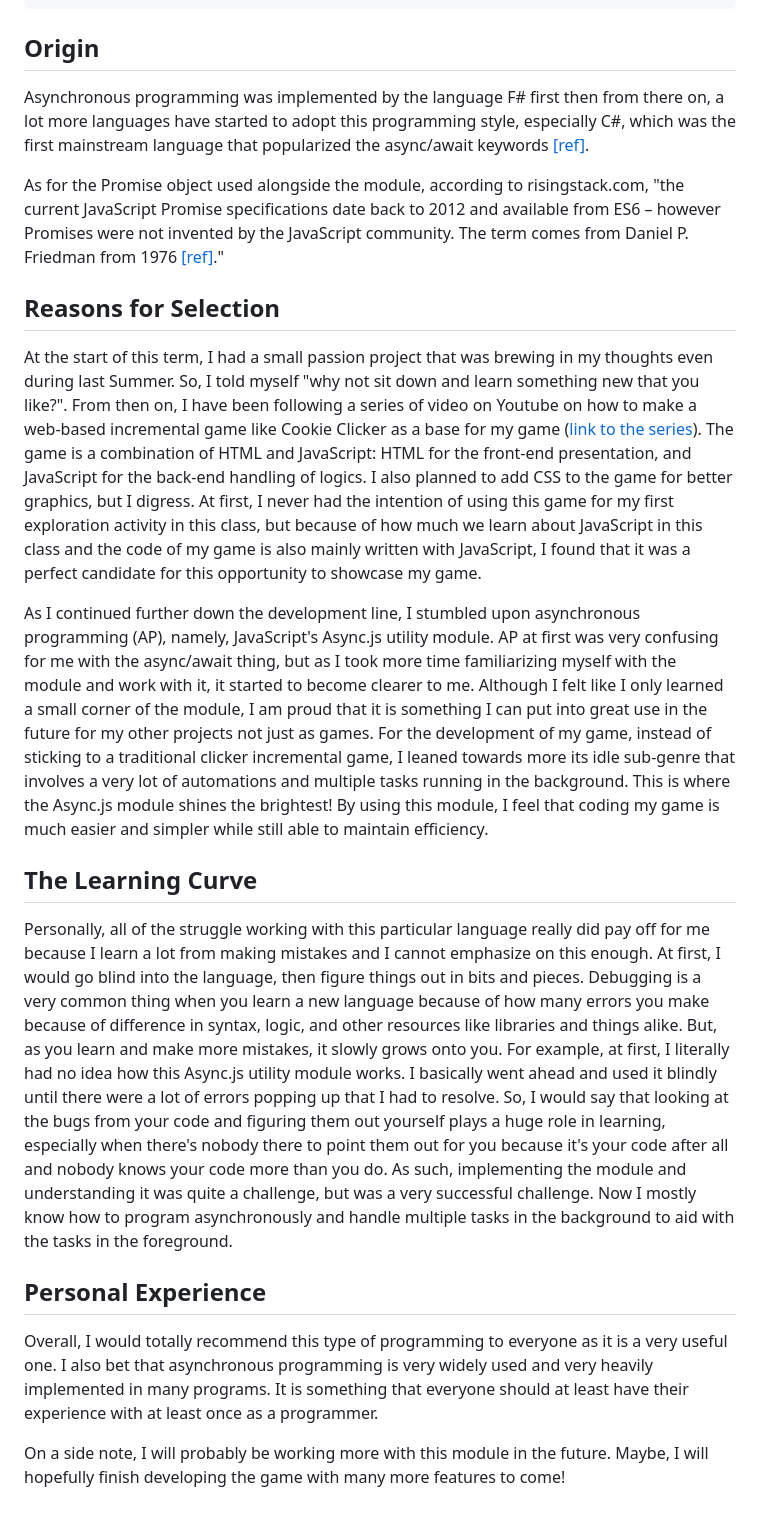
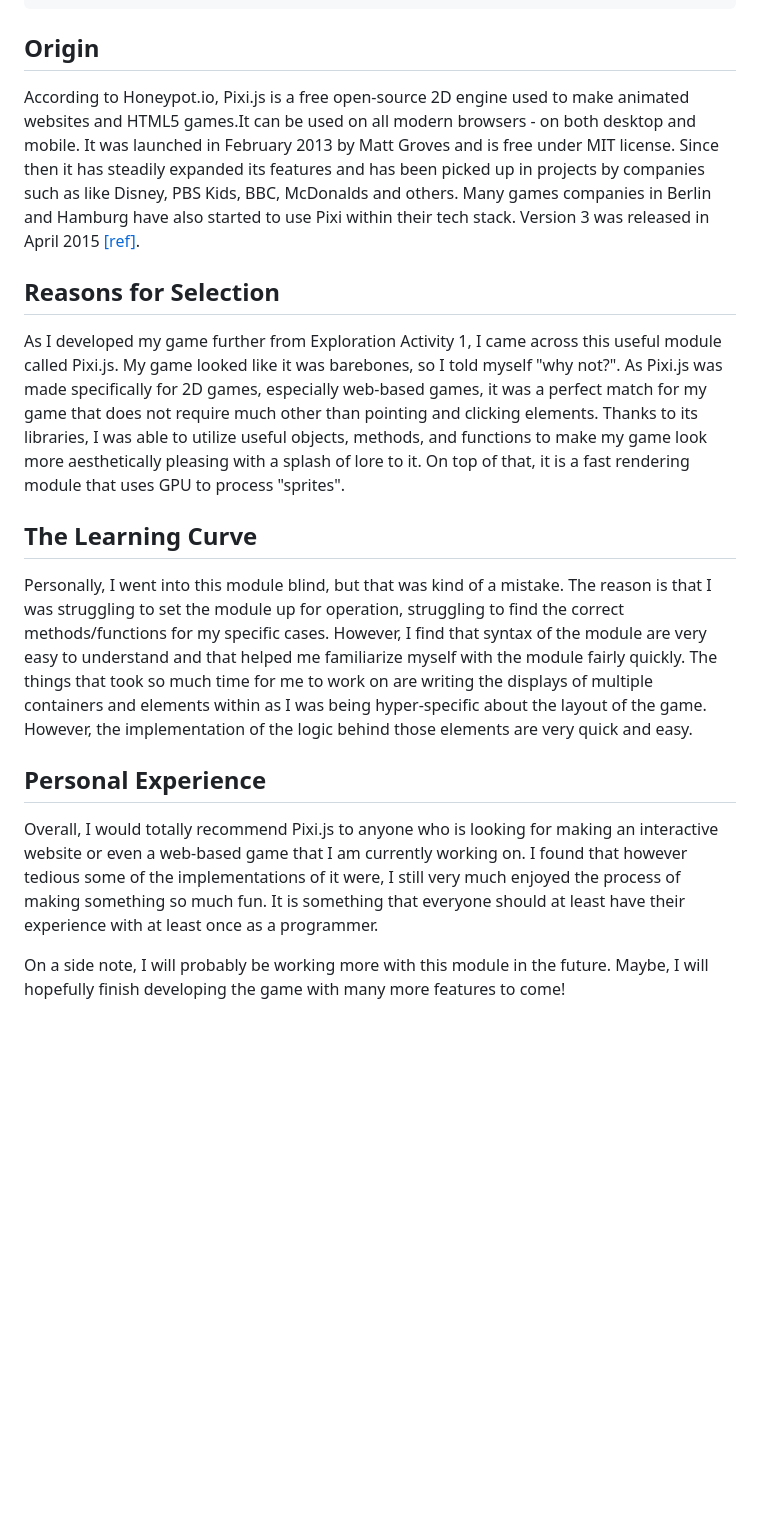
Before and after one commit to CS2613-FA23/explorationactivity2-hnguye15, a Markdown page: Overview.md, the part around the change printed below. GitHub-like rendering; blank space fills up the shorter version.

```diff
--- a/Overview.md
+++ b/Overview.md
@@ -75,19 +75,15 @@ This example creates a blue background with a rabbit spinning in the middle [[re
     });
 
 ## Origin
-Asynchronous programming was implemented by the language F# first then from there on, a lot more languages have started to adopt this programming style, especially C#, which was the first mainstream language that popularized the async/await keywords [[ref]](https://dev.to/maxarshinov/a-brief-history-of-asyncawait-264j).
-
-As for the Promise object used alongside the module, according to risingstack.com, "the current JavaScript Promise specifications date back to 2012 and available from ES6 – however Promises were not invented by the JavaScript community. The term comes from Daniel P. Friedman from 1976 [[ref]](https://blog.risingstack.com/asynchronous-javascript/)."
+According to Honeypot.io, Pixi.js is a free open-source 2D engine used to make animated websites and HTML5 games.It can be used on all modern browsers - on both desktop and mobile. It was launched in February 2013 by Matt Groves and is free under MIT license. Since then it has steadily expanded its features and has been picked up in projects by companies such as like Disney, PBS Kids, BBC, McDonalds and others. Many games companies in Berlin and Hamburg have also started to use Pixi within their tech stack. Version 3 was released in April 2015 [[ref]](https://blog.honeypot.io/pixi.js-is-the-german-gaming-industrys-newest-friend/).
 
 ## Reasons for Selection
-At the start of this term, I had a small passion project that was brewing in my thoughts even during last Summer. So, I told myself "why not sit down and learn something new that you like?". From then on, I have been following a series of video on Youtube on how to make a web-based incremental game like Cookie Clicker as a base for my game ([link to the series](https://www.youtube.com/playlist?list=PLEyTwruuVAqlEvj8QxTFdVPc6_AwpgF2w)). The game is a combination of HTML and JavaScript: HTML for the front-end presentation, and JavaScript for the back-end handling of logics. I also planned to add CSS to the game for better graphics, but I digress. At first, I never had the intention of using this game for my first exploration activity in this class, but because of how much we learn about JavaScript in this class and the code of my game is also mainly written with JavaScript, I found that it was a perfect candidate for this opportunity to showcase my game.
-
-As I continued further down the development line, I stumbled upon asynchronous programming (AP), namely, JavaScript's Async.js utility module. AP at first was very confusing for me with the async/await thing, but as I took more time familiarizing myself with the module and work with it, it started to become clearer to me. Although I felt like I only learned a small corner of the module, I am proud that it is something I can put into great use in the future for my other projects not just as games. For the development of my game, instead of sticking to a traditional clicker incremental game, I leaned towards more its idle sub-genre that involves a very lot of automations and multiple tasks running in the background. This is where the Async.js module shines the brightest! By using this module, I feel that coding my game is much easier and simpler while still able to maintain efficiency.
+As I developed my game further from Exploration Activity 1, I came across this useful module called Pixi.js. My game looked like it was barebones, so I told myself "why not?". As Pixi.js was made specifically for 2D games, especially web-based games, it was a perfect match for my game that does not require much other than pointing and clicking elements. Thanks to its libraries, I was able to utilize useful objects, methods, and functions to make my game look more aesthetically pleasing with a splash of lore to it. On top of that, it is a fast rendering module that uses GPU to process "sprites".
 
 ## The Learning Curve
-Personally, all of the struggle working with this particular language really did pay off for me because I learn a lot from making mistakes and I cannot emphasize on this enough. At first, I would go blind into the language, then figure things out in bits and pieces. Debugging is a very common thing when you learn a new language because of how many errors you make because of difference in syntax, logic, and other resources like libraries and things alike. But, as you learn and make more mistakes, it slowly grows onto you. For example, at first, I literally had no idea how this Async.js utility module works. I basically went ahead and used it blindly until there were a lot of errors popping up that I had to resolve. So, I would say that looking at the bugs from your code and figuring them out yourself plays a huge role in learning, especially when there's nobody there to point them out for you because it's your code after all and nobody knows your code more than you do. As such, implementing the module and understanding it was quite a challenge, but was a very successful challenge. Now I mostly know how to program asynchronously and handle multiple tasks in the background to aid with the tasks in the foreground.
+Personally, I went into this module blind, but that was kind of a mistake. The reason is that I was struggling to set the module up for operation, struggling to find the correct methods/functions for my specific cases. However, I find that syntax of the module are very easy to understand and that helped me familiarize myself with the module fairly quickly. The things that took so much time for me to work on are writing the displays of multiple containers and elements within as I was being hyper-specific about the layout of the game. However, the implementation of the logic behind those elements are very quick and easy.
 
 ## Personal Experience
-Overall, I would totally recommend this type of programming to everyone as it is a very useful one. I also bet that asynchronous programming is very widely used and very heavily implemented in many programs. It is something that everyone should at least have their experience with at least once as a programmer.
+Overall, I would totally recommend Pixi.js to anyone who is looking for making an interactive website or even a web-based game that I am currently working on. I found that however tedious some of the implementations of it were, I still very much enjoyed the process of making something so much fun. It is something that everyone should at least have their experience with at least once as a programmer.
 
 On a side note, I will probably be working more with this module in the future. Maybe, I will hopefully finish developing the game with many more features to come!
```
Also changed, not shown: other parts of Overview.md (+3 -3 lines).
